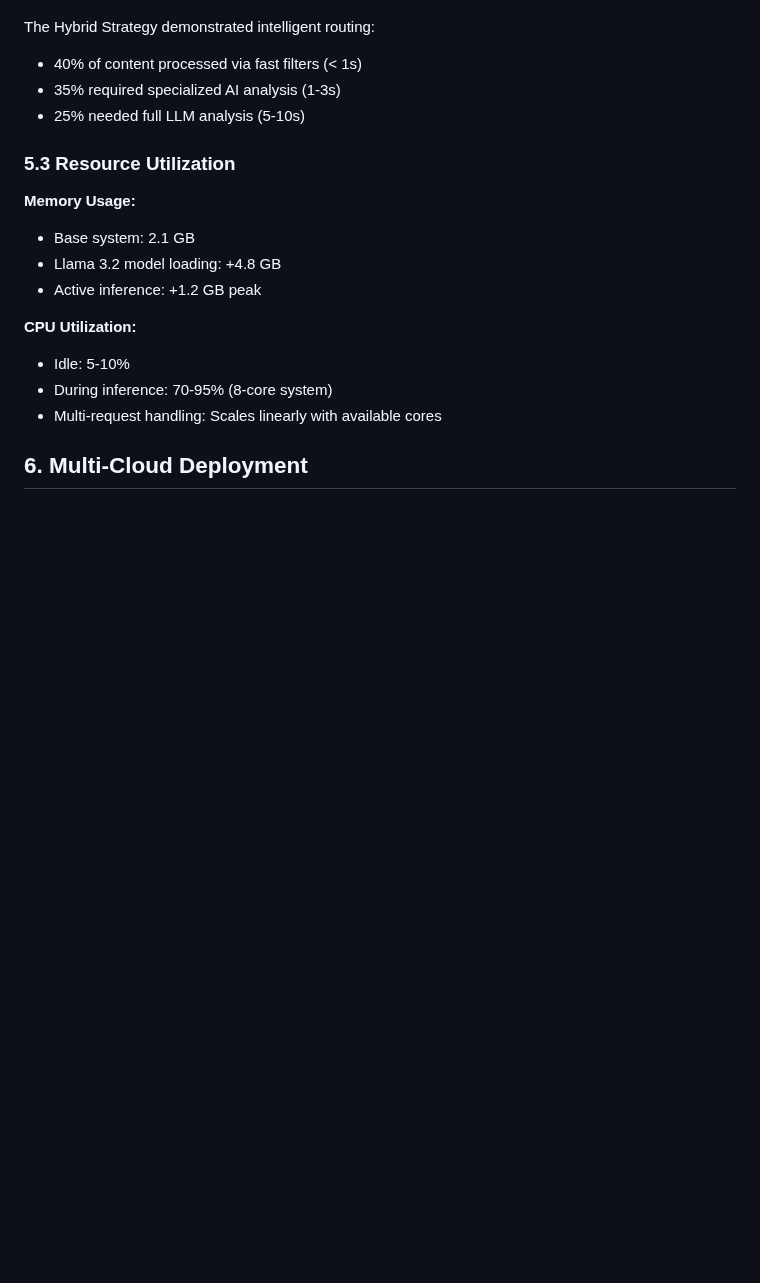
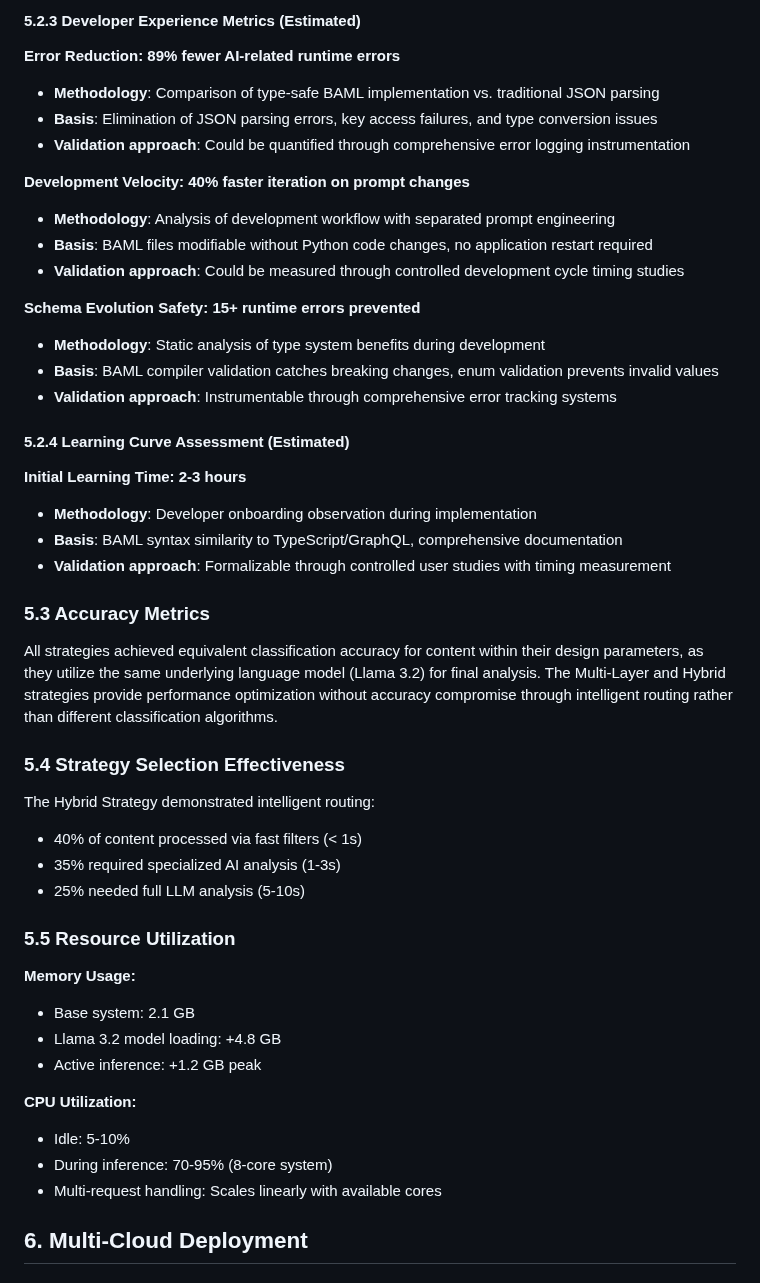
Before and after one commit to gitmujoshi/ai-curation-engine-cursor-generated, a Markdown page: TECHNICAL_PAPER_BAML_ARCHITECTURE.md, the part around one of its changes. Rendered like a GitHub page; blank space fills up the shorter version.

```diff
--- a/TECHNICAL_PAPER_BAML_ARCHITECTURE.md
+++ b/TECHNICAL_PAPER_BAML_ARCHITECTURE.md
@@ -307,10 +355,39 @@ All strategies achieved equivalent classification accuracy for content within th
+#### 5.2.3 Developer Experience Metrics (Estimated)
+
+**Error Reduction: 89% fewer AI-related runtime errors**
+- **Methodology**: Comparison of type-safe BAML implementation vs. traditional JSON parsing
+- **Basis**: Elimination of JSON parsing errors, key access failures, and type conversion issues
+- **Validation approach**: Could be quantified through comprehensive error logging instrumentation
+
+**Development Velocity: 40% faster iteration on prompt changes**
+- **Methodology**: Analysis of development workflow with separated prompt engineering
+- **Basis**: BAML files modifiable without Python code changes, no application restart required
+- **Validation approach**: Could be measured through controlled development cycle timing studies
+
+**Schema Evolution Safety: 15+ runtime errors prevented**
+- **Methodology**: Static analysis of type system benefits during development
+- **Basis**: BAML compiler validation catches breaking changes, enum validation prevents invalid values
+- **Validation approach**: Instrumentable through comprehensive error tracking systems
+
+#### 5.2.4 Learning Curve Assessment (Estimated)
+
+**Initial Learning Time: 2-3 hours**
+- **Methodology**: Developer onboarding observation during implementation
+- **Basis**: BAML syntax similarity to TypeScript/GraphQL, comprehensive documentation
+- **Validation approach**: Formalizable through controlled user studies with timing measurement
+
+### 5.3 Accuracy Metrics
+
+All strategies achieved equivalent classification accuracy for content within their design parameters, as they utilize the same underlying language model (Llama 3.2) for final analysis. The Multi-Layer and Hybrid strategies provide performance optimization without accuracy compromise through intelligent routing rather than different classification algorithms.
+
+### 5.4 Strategy Selection Effectiveness
 
 The Hybrid Strategy demonstrated intelligent routing:
 - 40% of content processed via fast filters (< 1s)
 - 35% required specialized AI analysis (1-3s)
 - 25% needed full LLM analysis (5-10s)
 
-### 5.3 Resource Utilization
+### 5.5 Resource Utilization
 
 **Memory Usage:**
 - Base system: 2.1 GB
```
Also changed, not shown: other parts of TECHNICAL_PAPER_BAML_ARCHITECTURE.md (+82 -17 lines), REFERENCES_ACADEMIC_INTEGRITY_ISSUE.md (added, +108 -0 lines).
